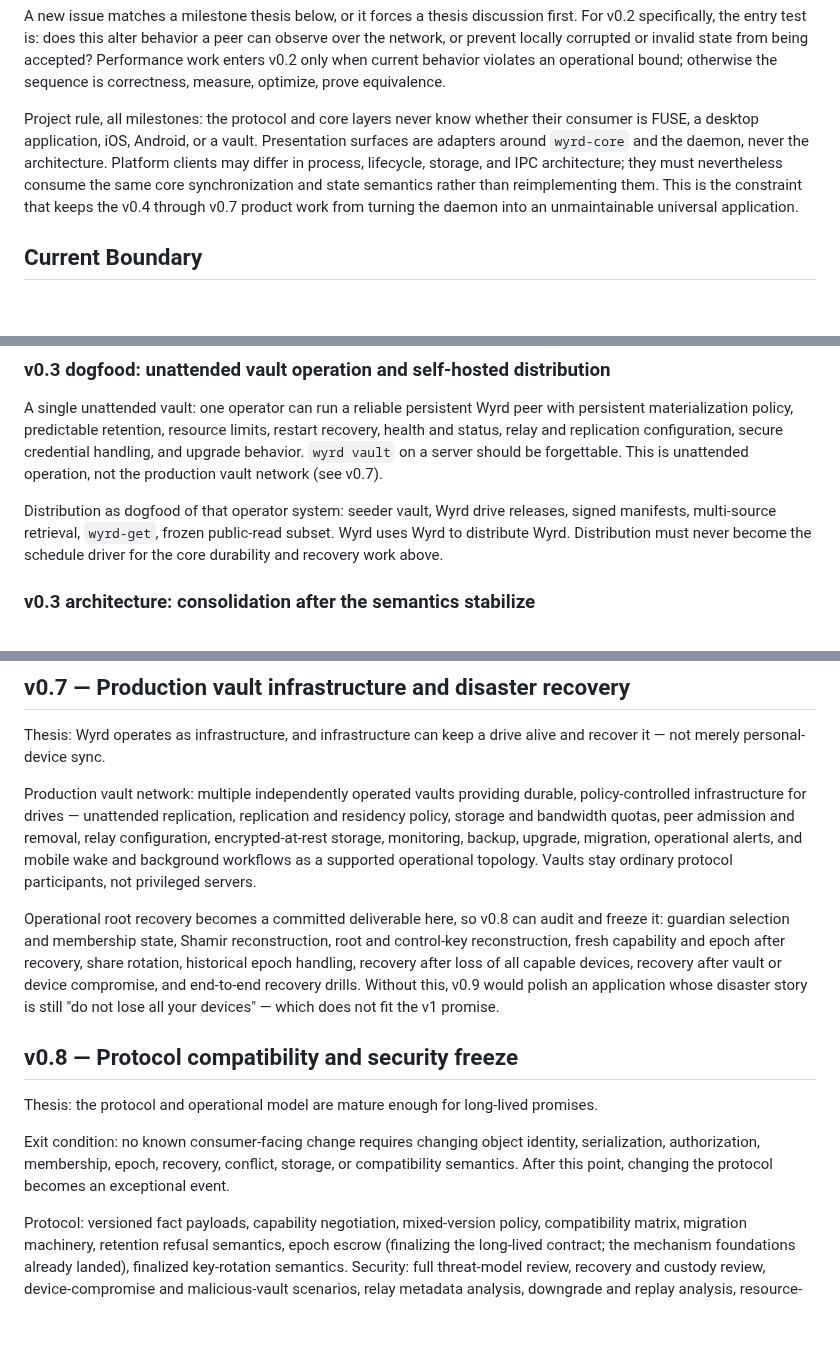
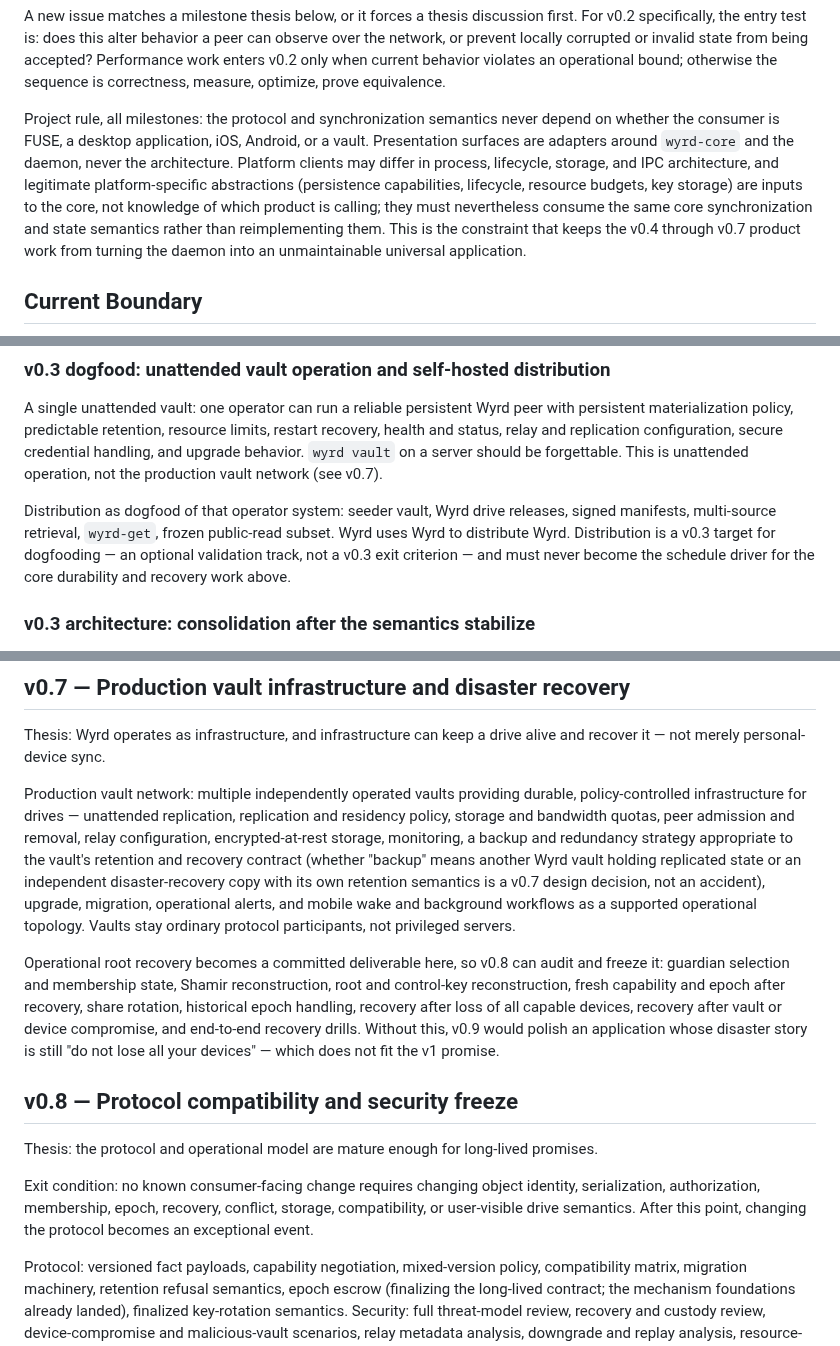
Before and after one commit to control-aesir/wyrd, a Markdown page: ROADMAP.md, 3 parts joined by grey strips. Rendered like a GitHub page; blank space fills up the shorter version.

Commit message:
docs(roadmap): review feedback on dogfood, backup, exit condition, core rule

```diff
--- a/ROADMAP.md
+++ b/ROADMAP.md
@@ -46,11 +46,14 @@ corrupted or invalid state from being accepted? Performance work enters v0.2
 only when current behavior violates an operational bound; otherwise the
 sequence is correctness, measure, optimize, prove equivalence.
 
-Project rule, all milestones: the protocol and core layers never know
-whether their consumer is FUSE, a desktop application, iOS, Android, or a
-vault. Presentation surfaces are adapters around `wyrd-core` and the daemon,
-never the architecture. Platform clients may differ in process, lifecycle,
-storage, and IPC architecture; they must nevertheless consume the same core
+Project rule, all milestones: the protocol and synchronization semantics
+never depend on whether the consumer is FUSE, a desktop application, iOS,
+Android, or a vault. Presentation surfaces are adapters around `wyrd-core`
+and the daemon, never the architecture. Platform clients may differ in
+process, lifecycle, storage, and IPC architecture, and legitimate
+platform-specific abstractions (persistence capabilities, lifecycle,
+resource budgets, key storage) are inputs to the core, not knowledge of
+which product is calling; they must nevertheless consume the same core
 synchronization and state semantics rather than reimplementing them. This
 is the constraint that keeps the v0.4 through v0.7 product work from
 turning the daemon into an unmaintainable universal application.
@@ -232,9 +235,10 @@ unattended operation, not the production vault network (see v0.7).
 
 Distribution as dogfood of that operator system: seeder vault, Wyrd drive
 releases, signed manifests, multi-source retrieval, `wyrd-get`, frozen
-public-read subset. Wyrd uses Wyrd to distribute Wyrd. Distribution must
-never become the schedule driver for the core durability and recovery
-work above.
+public-read subset. Wyrd uses Wyrd to distribute Wyrd. Distribution is a
+v0.3 target for dogfooding — an optional validation track, not a v0.3 exit
+criterion — and must never become the schedule driver for the core
+durability and recovery work above.
 
 ### v0.3 architecture: consolidation after the semantics stabilize
 
@@ -317,7 +321,11 @@ Production vault network: multiple independently operated vaults providing
 durable, policy-controlled infrastructure for drives — unattended
 replication, replication and residency policy, storage and bandwidth
 quotas, peer admission and removal, relay configuration, encrypted-at-rest
-storage, monitoring, backup, upgrade, migration, operational alerts, and
+storage, monitoring, a backup and redundancy strategy appropriate to the
+vault's retention and recovery contract (whether "backup" means another
+Wyrd vault holding replicated state or an independent disaster-recovery
+copy with its own retention semantics is a v0.7 design decision, not an
+accident), upgrade, migration, operational alerts, and
 mobile wake and background workflows as a supported operational topology.
 Vaults stay ordinary protocol participants, not privileged servers.
 
@@ -337,8 +345,8 @@ long-lived promises.
 
 Exit condition: no known consumer-facing change requires changing object
 identity, serialization, authorization, membership, epoch, recovery,
-conflict, storage, or compatibility semantics. After this point, changing
-the protocol becomes an exceptional event.
+conflict, storage, compatibility, or user-visible drive semantics. After
+this point, changing the protocol becomes an exceptional event.
 
 Protocol: versioned fact payloads, capability negotiation, mixed-version
 policy, compatibility matrix, migration machinery, retention refusal
```
